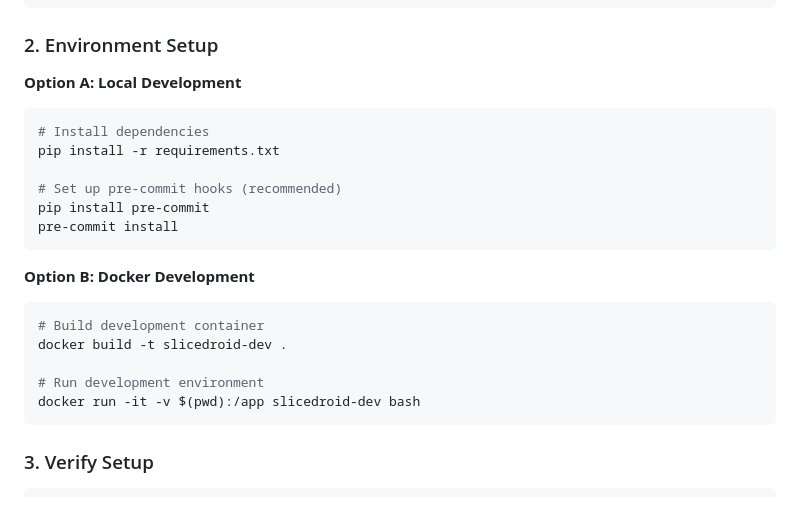
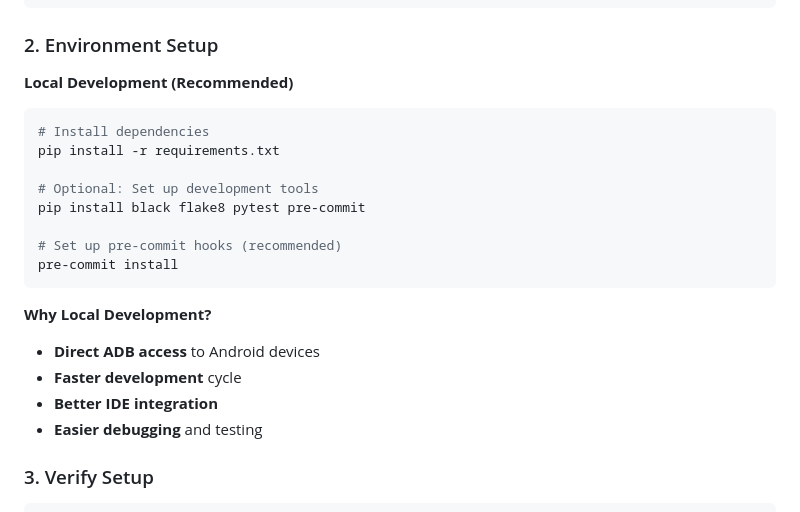
Before and after one commit to SliceDroidTeam/SliceDroid, a Markdown page: docs/CONTRIBUTING.md, the part around the change. GitHub-like rendering.

````diff
--- a/docs/CONTRIBUTING.md
+++ b/docs/CONTRIBUTING.md
@@ -55,24 +55,23 @@ git remote add upstream https://github.com/SliceDroidTeam/SLICEDROID_APP.git
 
 ### 2. Environment Setup
 
-**Option A: Local Development**
+**Local Development (Recommended)**
 ```bash
 # Install dependencies
 pip install -r requirements.txt
 
+# Optional: Set up development tools
+pip install black flake8 pytest pre-commit
+
 # Set up pre-commit hooks (recommended)
-pip install pre-commit
 pre-commit install
 ```
 
-**Option B: Docker Development**
-```bash
-# Build development container
-docker build -t slicedroid-dev .
-
-# Run development environment
-docker run -it -v $(pwd):/app slicedroid-dev bash
-```
+**Why Local Development?**
+- **Direct ADB access** to Android devices
+- **Faster development** cycle
+- **Better IDE integration**
+- **Easier debugging** and testing
 
 ### 3. Verify Setup
 
````
